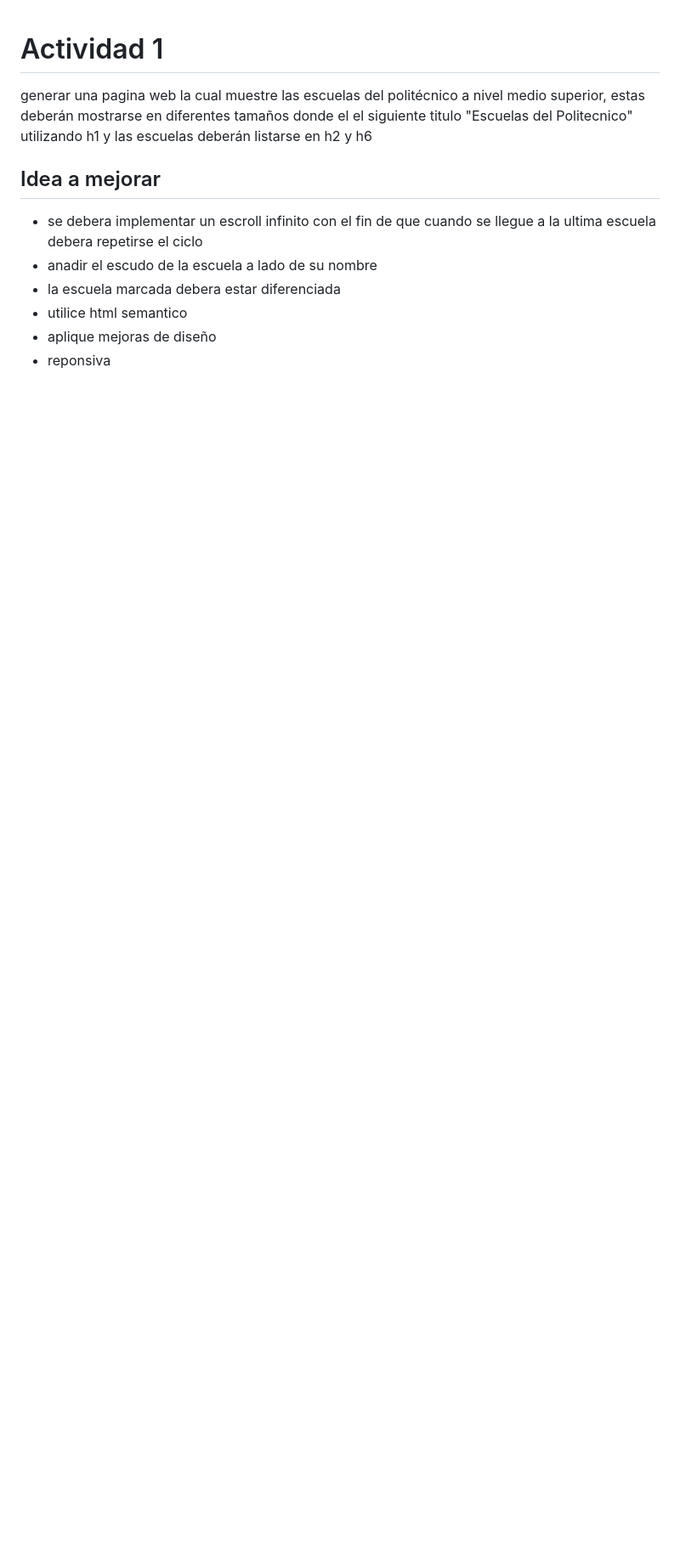
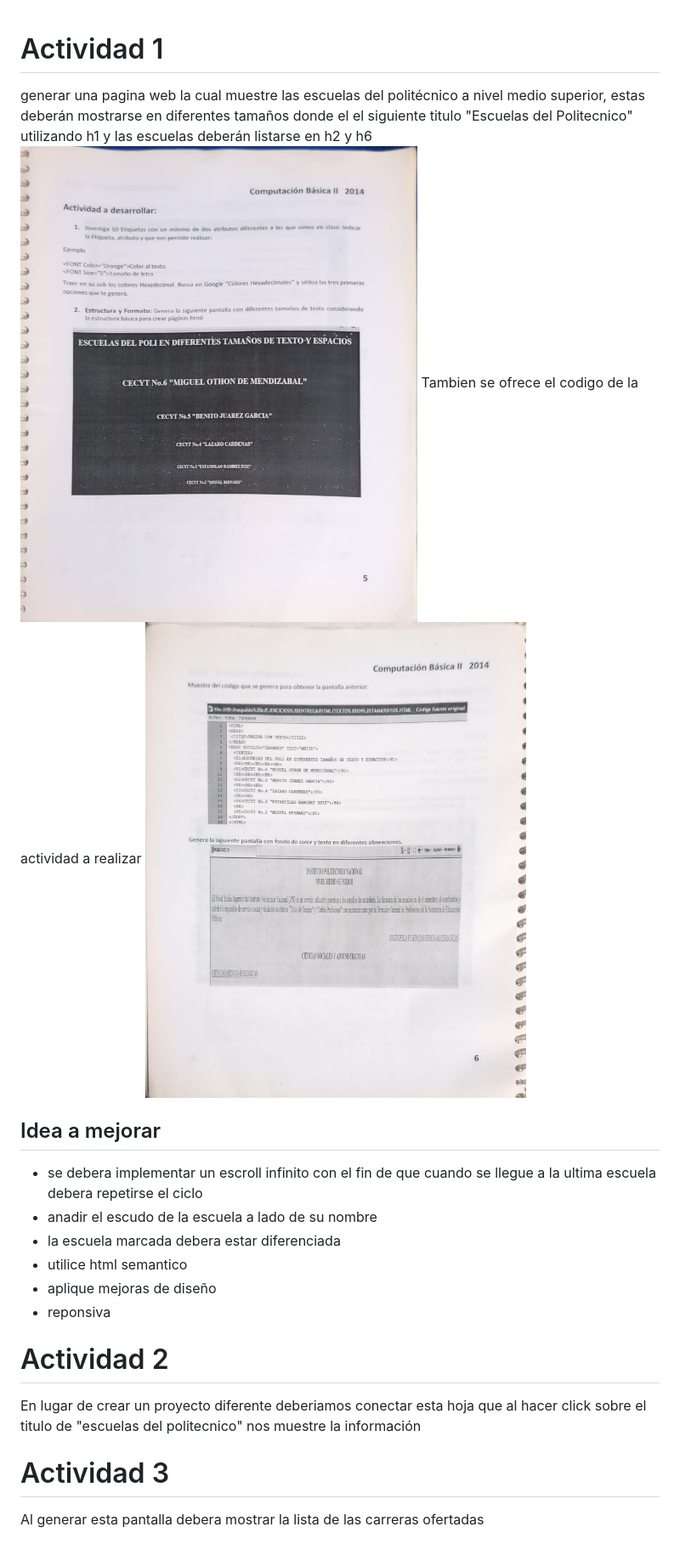
Before and after one commit to duarlo/LegadoCompuBasica2014, a Markdown page: Actividad1/README.md, the part around the change. Shown at 85% size. Drawn GitHub-style; pictures changed too: Actividad1/Escaneado_20241026-0023-01.jpg (added), Actividad1/Escaneado_20241026-0023-02.jpg (added); blank space fills up the shorter version.

```diff
--- a/Actividad1/README.md
+++ b/Actividad1/README.md
@@ -1,6 +1,8 @@
 # Actividad 1
 generar una pagina web la cual muestre las escuelas del politécnico a nivel medio superior, estas deberán mostrarse en diferentes tamaños donde el el siguiente titulo "Escuelas del Politecnico" utilizando h1 y las escuelas deberán listarse en h2 y h6
-
+![Actividad 1](Escaneado_20241026-0023-01.jpg)
+Tambien se ofrece el codigo de la actividad a realizar
+![Codigo Act 1 + Actividad2](Escaneado_20241026-0023-02.jpg)
 ## Idea a mejorar
 - se debera implementar un escroll infinito con el fin de que cuando se llegue a la ultima escuela debera repetirse el ciclo
 - anadir el escudo de la escuela a lado de su nombre
@@ -8,3 +10,8 @@ generar una pagina web la cual muestre las escuelas del politécnico a nivel med
 - utilice html semantico
 - aplique mejoras de diseño
 - reponsiva
+# Actividad 2
+En lugar de crear un proyecto diferente deberiamos conectar esta hoja que al hacer click sobre el titulo de "escuelas del politecnico" nos muestre la información
+
+# Actividad 3
+Al generar esta pantalla debera mostrar la lista de las carreras ofertadas
```
Also changed, not shown: README.md (+4 -0 lines), 4 other files.
